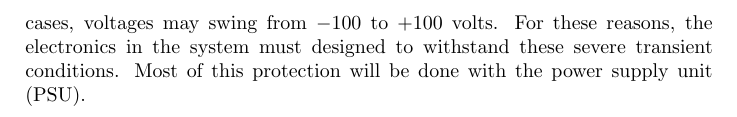
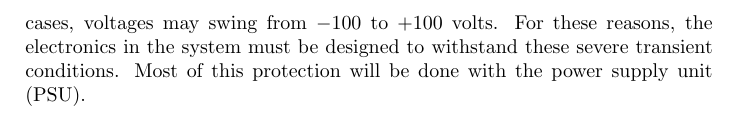
Before and after one commit to Cantido/vehiclehud, a LaTeX thesis (doc/report/report.tex, which reads doc/report/project-objectives.tex): part of page 16 of 32, cut so that both start at the same text. Compiled offline with pdfLaTeX.

Commit message:
Update project-objectives.tex

```diff
--- a/doc/report/project-objectives.tex
+++ b/doc/report/project-objectives.tex
@@ -42,6 +42,6 @@ Despite being ``12 volt'' systems, most automotive circuits run at close to
 14 volts to charge the 12 volt battery. However, during high-load conditions
 such as cold-cranking or jumpstarting, voltages may be as low as 4.5 volts.
 In severe cases, voltages may swing from $-100$ to $+100$ volts. For these
-reasons, the electronics in the system must designed to withstand these severe
+reasons, the electronics in the system must be designed to withstand these severe
 transient conditions. Most of this protection will be done with the power supply
 unit (PSU).
```
